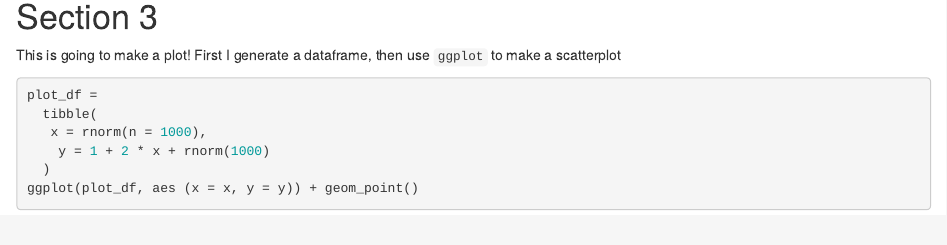
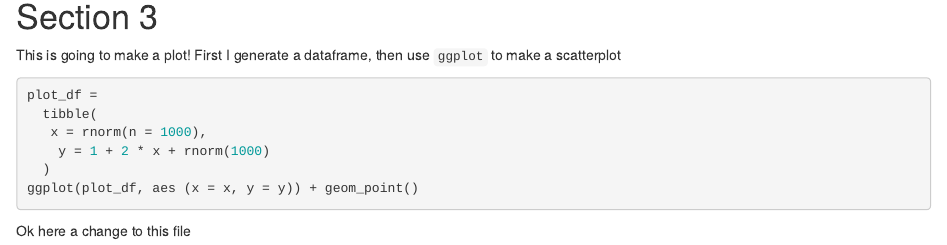
Before and after one commit to juancambeiro1/example_repo, an R Markdown document (template.Rmd): the page in a window 1100 px wide, from 410 px down. Rendered offline with R 4.5, knitr and Pandoc, with nearby package versions; the code chunks are not run, so their results and figures are left out.

Commit message:
adding a lil bit of text to end

````diff
--- a/template.Rmd
+++ b/template.Rmd
@@ -36,3 +36,5 @@ plot_df =
   )
 ggplot(plot_df, aes (x = x, y = y)) + geom_point()
 ```
+
+Ok here a change to this file
````
Also changed, not shown: template.html.
